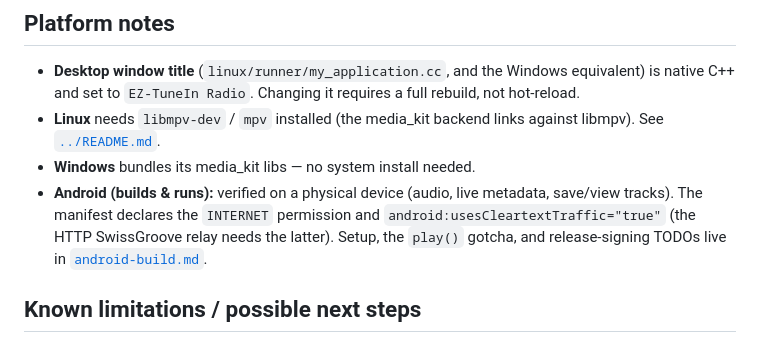
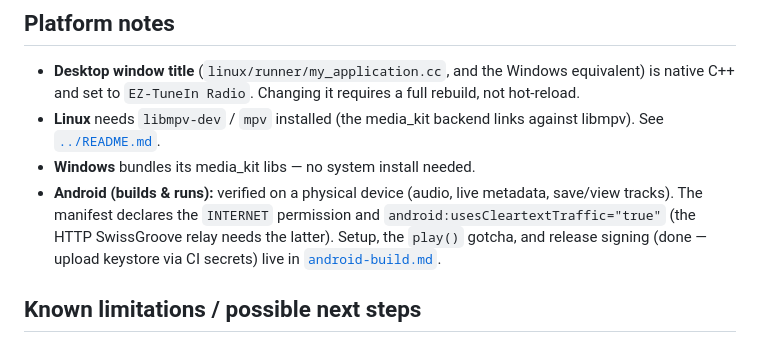
Before and after one commit to flochrislas/ez-tunein, a Markdown page: doc/implementation-notes.md, the part around the change. Rendered like a GitHub page.

```diff
--- a/doc/implementation-notes.md
+++ b/doc/implementation-notes.md
@@ -346,8 +346,8 @@ With a sizeable default list, the station list has a live name filter:
 - **Android (builds & runs):** verified on a physical device (audio, live
   metadata, save/view tracks). The manifest declares the `INTERNET` permission
   and `android:usesCleartextTraffic="true"` (the HTTP SwissGroove relay needs the
-  latter). Setup, the `play()` gotcha, and release-signing TODOs live in
-  [`android-build.md`](./android-build.md).
+  latter). Setup, the `play()` gotcha, and release signing (done — upload keystore
+  via CI secrets) live in [`android-build.md`](./android-build.md).
 
 ## Known limitations / possible next steps
 
```
Also changed, not shown: CLAUDE.md (+0 -3 lines), doc/android-build.md (+11 -5 lines).
